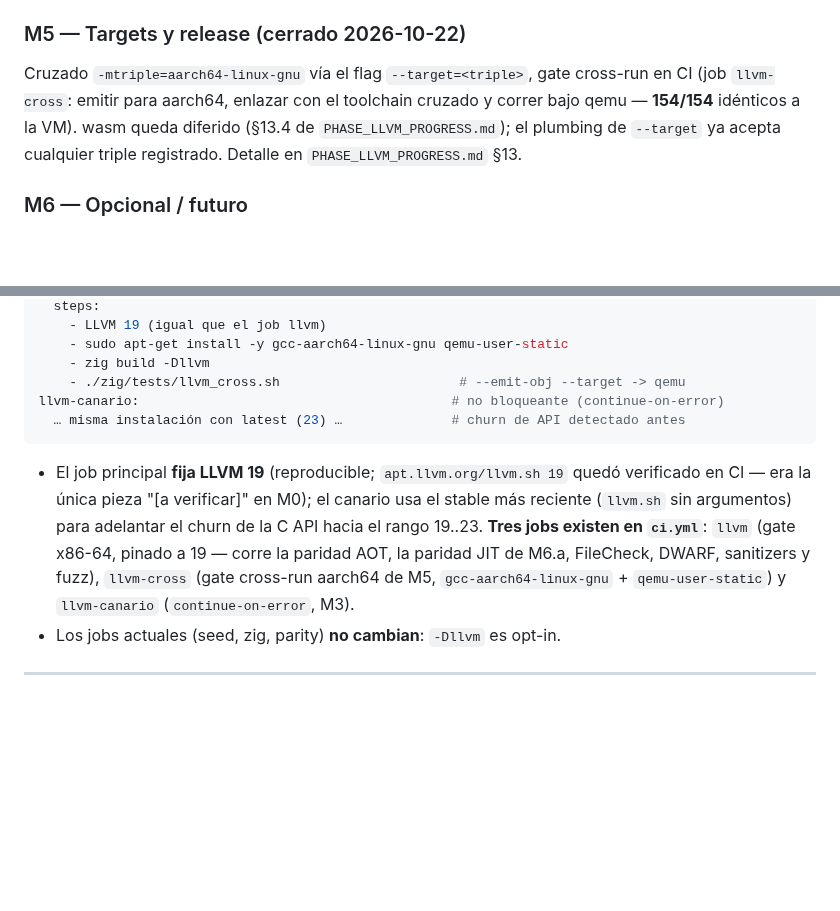
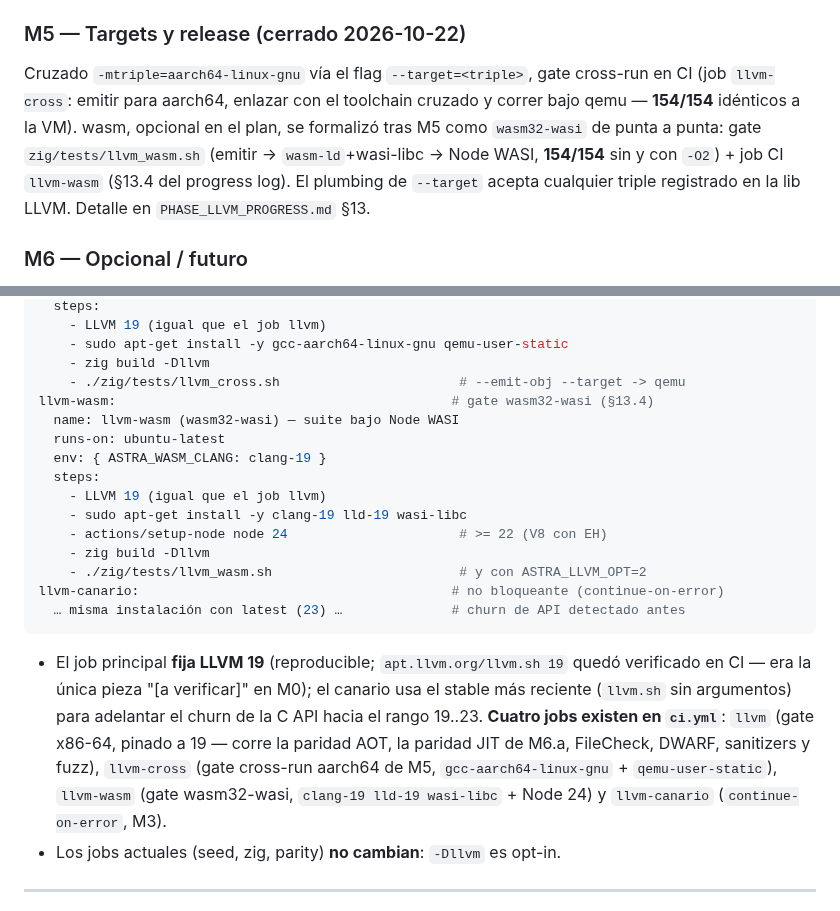
Before and after one commit to AsterrZep/Astra, a Markdown page: Documentacion/LLVM_BACKEND_PLAN.md, 2 parts joined by grey strips. Drawn GitHub-style; blank space fills up the shorter version.

````diff
--- a/Documentacion/LLVM_BACKEND_PLAN.md
+++ b/Documentacion/LLVM_BACKEND_PLAN.md
@@ -248,9 +248,12 @@ código generado (`PHASE_LLVM_PROGRESS.md` §12).
 ### M5 — Targets y release (cerrado 2026-10-22)
 Cruzado `-mtriple=aarch64-linux-gnu` vía el flag `--target=<triple>`, gate
 cross-run en CI (job `llvm-cross`: emitir para aarch64, enlazar con el
-toolchain cruzado y correr bajo qemu — **154/154** idénticos a la VM). wasm
-queda diferido (§13.4 de `PHASE_LLVM_PROGRESS.md`); el plumbing de `--target`
-ya acepta cualquier triple registrado. Detalle en `PHASE_LLVM_PROGRESS.md` §13.
+toolchain cruzado y correr bajo qemu — **154/154** idénticos a la VM). wasm,
+opcional en el plan, se formalizó tras M5 como `wasm32-wasi` de punta a
+punta: gate `zig/tests/llvm_wasm.sh` (emitir → `wasm-ld`+wasi-libc → Node
+WASI, **154/154** sin y con `-O2`) + job CI `llvm-wasm` (§13.4 del progress
+log). El plumbing de `--target` acepta cualquier triple registrado en la lib
+LLVM. Detalle en `PHASE_LLVM_PROGRESS.md` §13.
 
 ### M6 — Opcional / futuro
 **M6.a (LLJIT) está implementado** (`--jit`, `PHASE_LLVM_PROGRESS.md` §14):
@@ -285,6 +288,16 @@ llvm-cross:                                          # gate cross-run de M5 (aar
     - sudo apt-get install -y gcc-aarch64-linux-gnu qemu-user-static
     - zig build -Dllvm
     - ./zig/tests/llvm_cross.sh                       # --emit-obj --target -> qemu
+llvm-wasm:                                           # gate wasm32-wasi (§13.4)
+  name: llvm-wasm (wasm32-wasi) — suite bajo Node WASI
+  runs-on: ubuntu-latest
+  env: { ASTRA_WASM_CLANG: clang-19 }
+  steps:
+    - LLVM 19 (igual que el job llvm)
+    - sudo apt-get install -y clang-19 lld-19 wasi-libc
+    - actions/setup-node node 24                      # >= 22 (V8 con EH)
+    - zig build -Dllvm
+    - ./zig/tests/llvm_wasm.sh                        # y con ASTRA_LLVM_OPT=2
 llvm-canario:                                        # no bloqueante (continue-on-error)
   … misma instalación con latest (23) …              # churn de API detectado antes
 ```
@@ -292,11 +305,12 @@ llvm-canario:                                        # no bloqueante (continue-o
 - El job principal **fija LLVM 19** (reproducible; `apt.llvm.org/llvm.sh 19`
   quedó verificado en CI — era la única pieza "[a verificar]" en M0); el
   canario usa el stable más reciente (`llvm.sh` sin argumentos) para
-  adelantar el churn de la C API hacia el rango 19..23. **Tres jobs existen
+  adelantar el churn de la C API hacia el rango 19..23. **Cuatro jobs existen
   en `ci.yml`**: `llvm` (gate x86-64, pinado a 19 — corre la paridad AOT, la
   paridad JIT de M6.a, FileCheck, DWARF, sanitizers y fuzz), `llvm-cross`
-  (gate cross-run aarch64 de M5, `gcc-aarch64-linux-gnu` + `qemu-user-static`)
-  y `llvm-canario` (`continue-on-error`, M3).
+  (gate cross-run aarch64 de M5, `gcc-aarch64-linux-gnu` + `qemu-user-static`),
+  `llvm-wasm` (gate wasm32-wasi, `clang-19 lld-19 wasi-libc` + Node 24) y
+  `llvm-canario` (`continue-on-error`, M3).
 - Los jobs actuales (seed, zig, parity) **no cambian**: `-Dllvm` es opt-in.
 
 ---
````
Also changed, not shown: AGENTS.md (+6 -1 lines), Documentacion/PHASE_LLVM_PROGRESS.md (+53 -6 lines).
